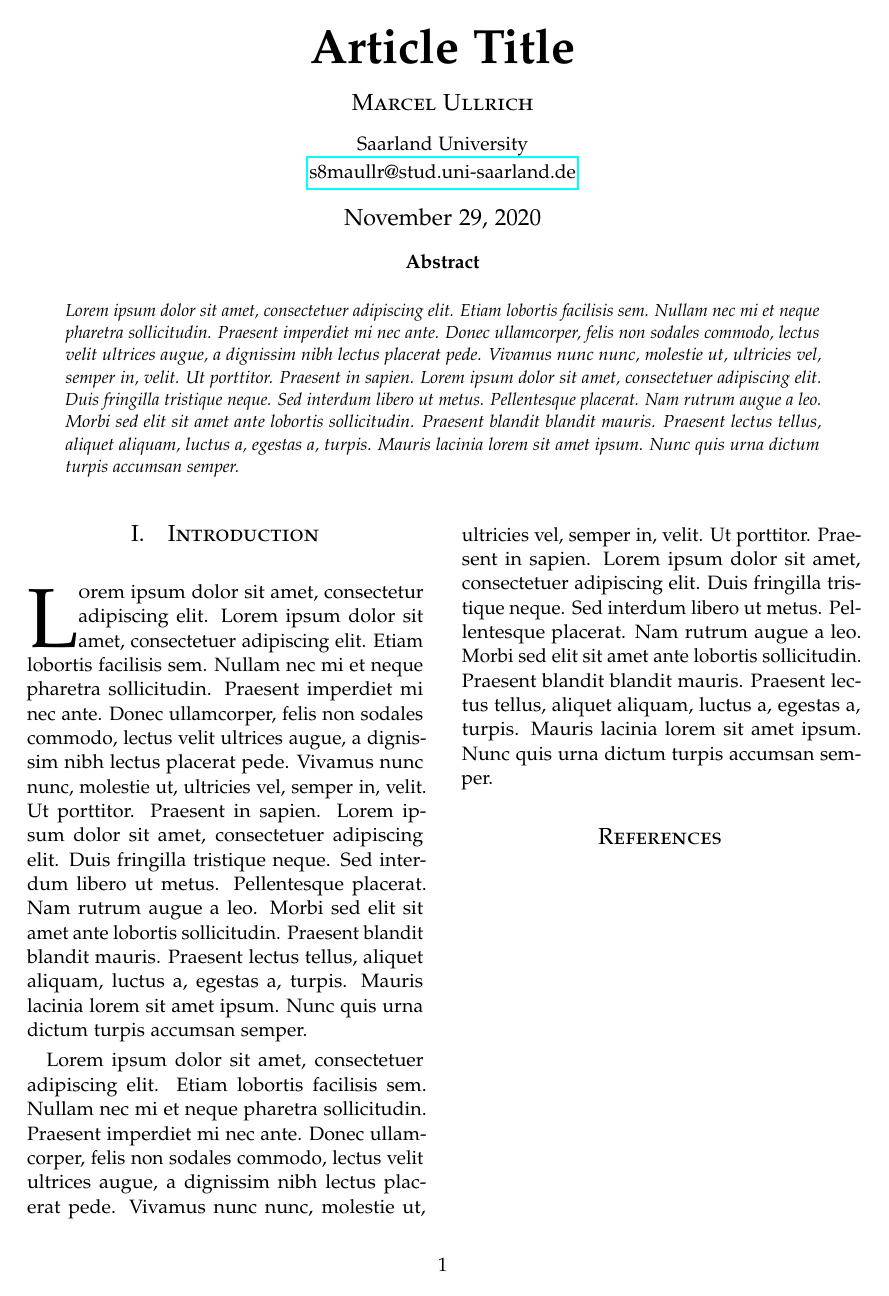
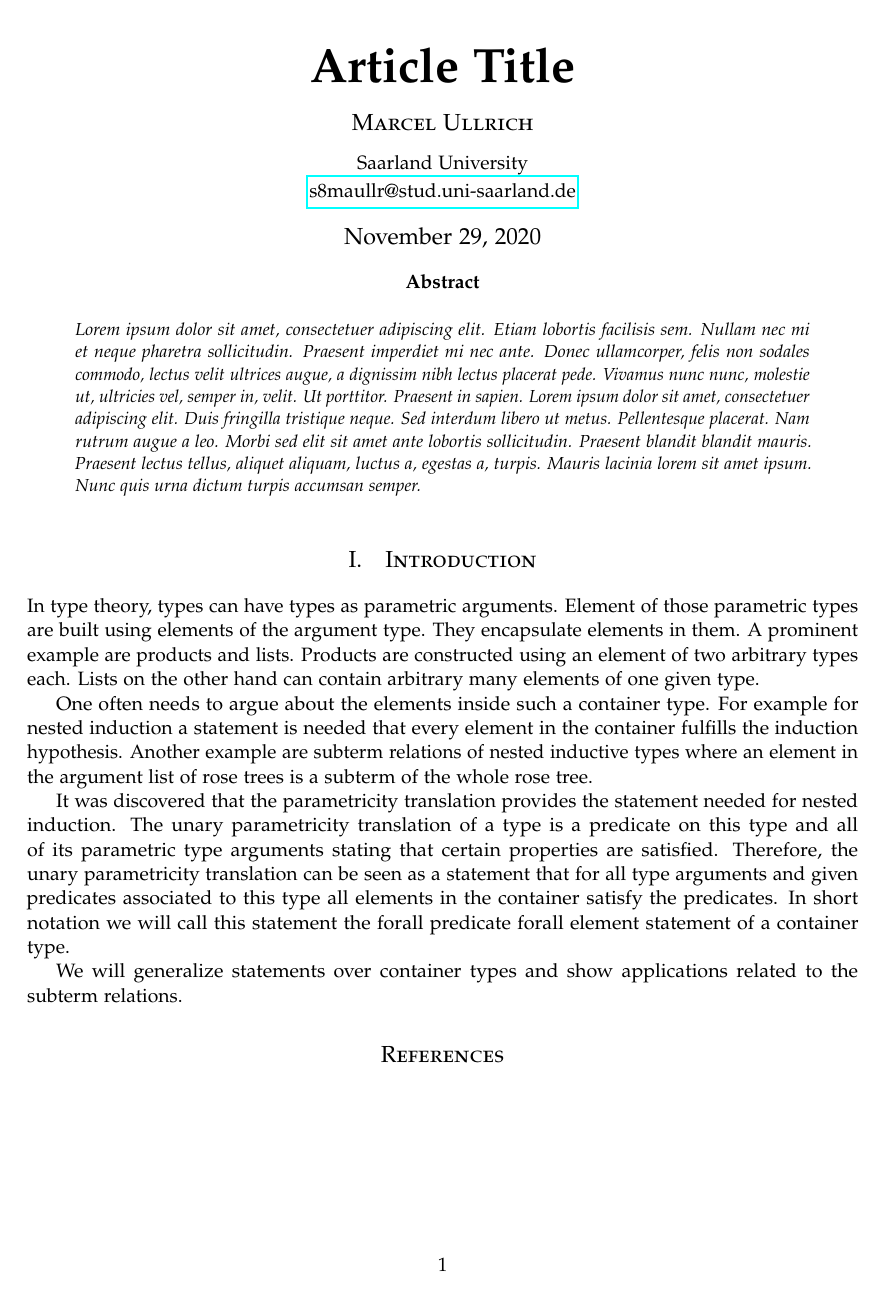
Before and after one commit to NeuralCoder3/container, a LaTeX paper (main.tex, which reads intro.tex): the whole page. Compiled offline with pdfLaTeX.

Commit message:
introduction

```diff
--- a/intro.tex
+++ b/intro.tex
@@ -1,7 +1,35 @@
 
 \section{Introduction}
 
-\lettrine[nindent=0em,lines=3]{L} orem ipsum dolor sit amet, consectetur adipiscing elit.
-\blindtext % Dummy text
+In type theory, types can have types as parametric arguments.
+Element of those parametric types are built using elements
+of the argument type. They encapsulate elements in them.
+A prominent example are products and lists.
+Products are constructed using an element of two
+arbitrary types each.
+Lists on the other hand can contain arbitrary many
+elements of one given type.
 
-\blindtext % Dummy text
+One often needs to argue about the elements inside
+such a container type.
+For example for nested induction a statement is
+needed that every element in the container fulfills
+the induction hypothesis.
+Another example are subterm relations of nested
+inductive types where an element in the argument list
+of rose trees is a subterm of the whole rose tree.
+
+It was discovered that the parametricity translation
+provides the statement needed for nested induction.
+The unary parametricity translation of a type is a predicate
+on this type and all of its parametric type arguments
+stating that certain properties are satisfied.
+Therefore, the unary parametricity translation
+can be seen as a statement that for all type arguments
+and given predicates associated to this type
+all elements in the container satisfy the predicates.
+In short notation we will call this statement the
+forall predicate forall element statement of a container type.
+
+We will generalize statements over container types
+and show applications related to the subterm relations.
--- a/main.tex
+++ b/main.tex
@@ -19,7 +19,7 @@
 %	PACKAGES AND OTHER DOCUMENT CONFIGURATIONS
 %----------------------------------------------------------------------------------------
 
-\documentclass[twoside,twocolumn]{article}
+\documentclass{article}
 
 \usepackage{blindtext} % Package to generate dummy text throughout this template
 
```
